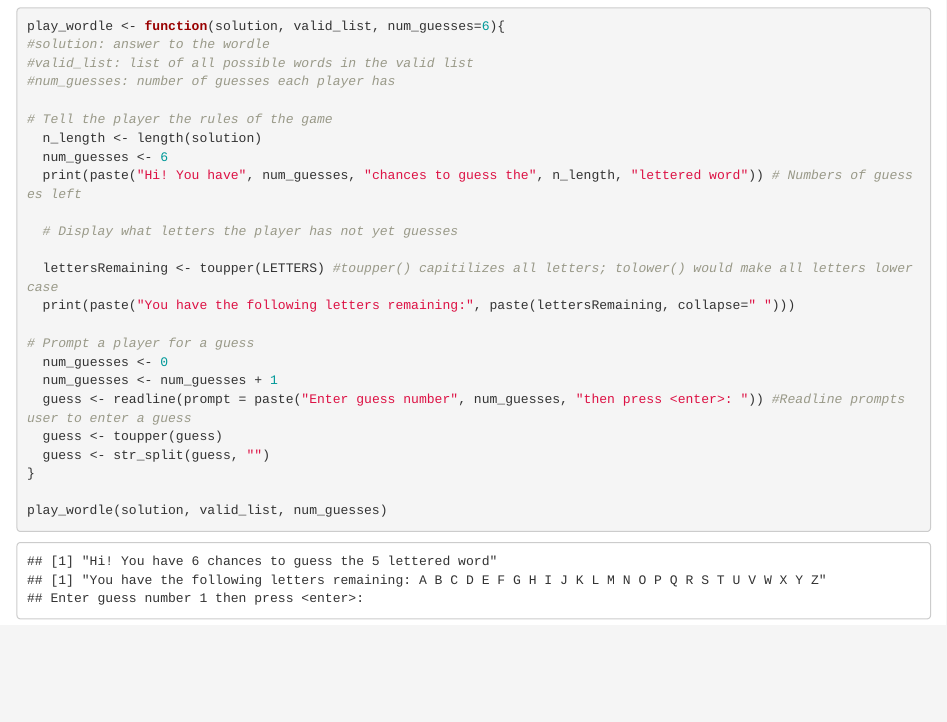
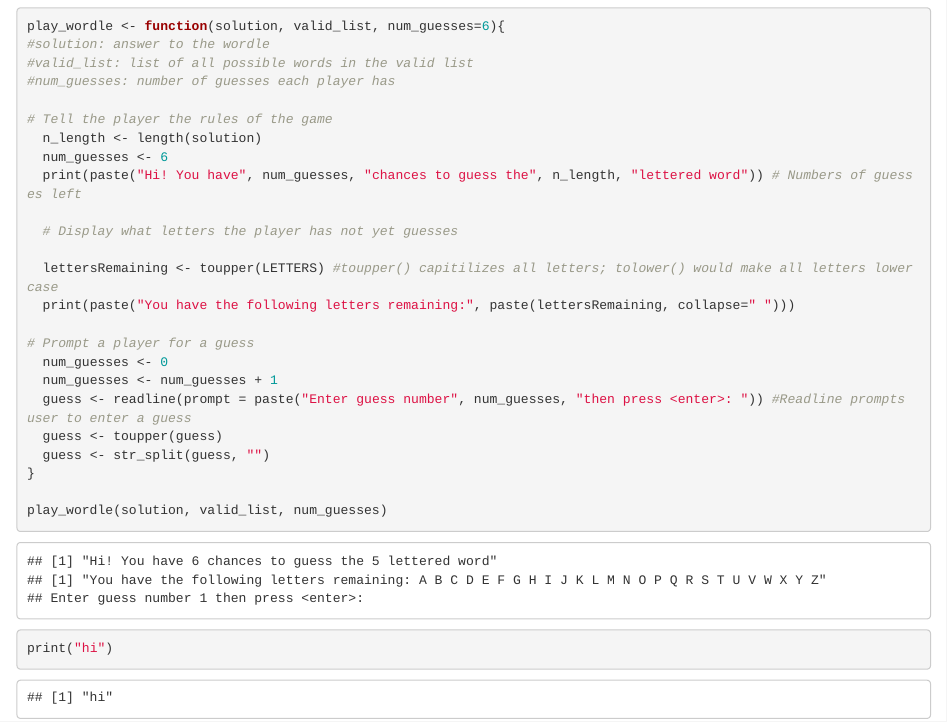
Before and after one commit to ecarlson5683/exercise-04, an R Markdown document (wordle_KB.Rmd): the page in a window 1100 px wide, from 2060 px down. The pictures show the output file wordle_KB.html that the author committed with the source, opened offline.

Commit message:
Making sure it's merging properly

````diff
--- a/wordle_KB.Rmd
+++ b/wordle_KB.Rmd
@@ -90,4 +90,6 @@ play_wordle <- function(solution, valid_list, num_guesses=6){
 
 play_wordle(solution, valid_list, num_guesses)
 
+print("hi")
+
 ```
````
Also changed, not shown: wordle_KB.html.
